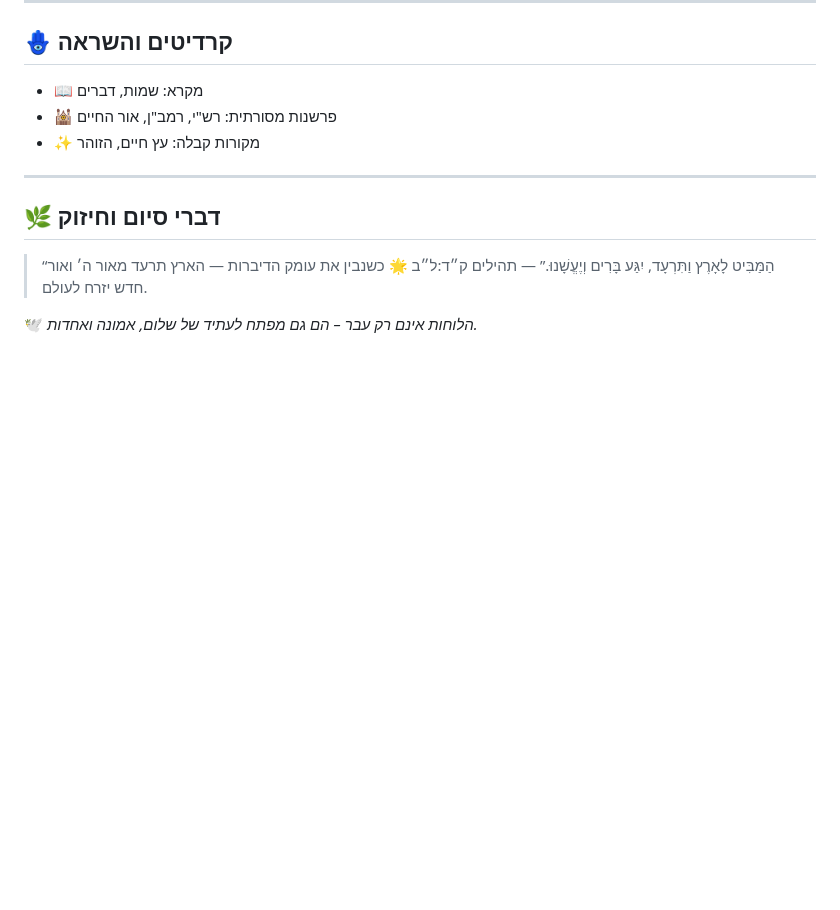
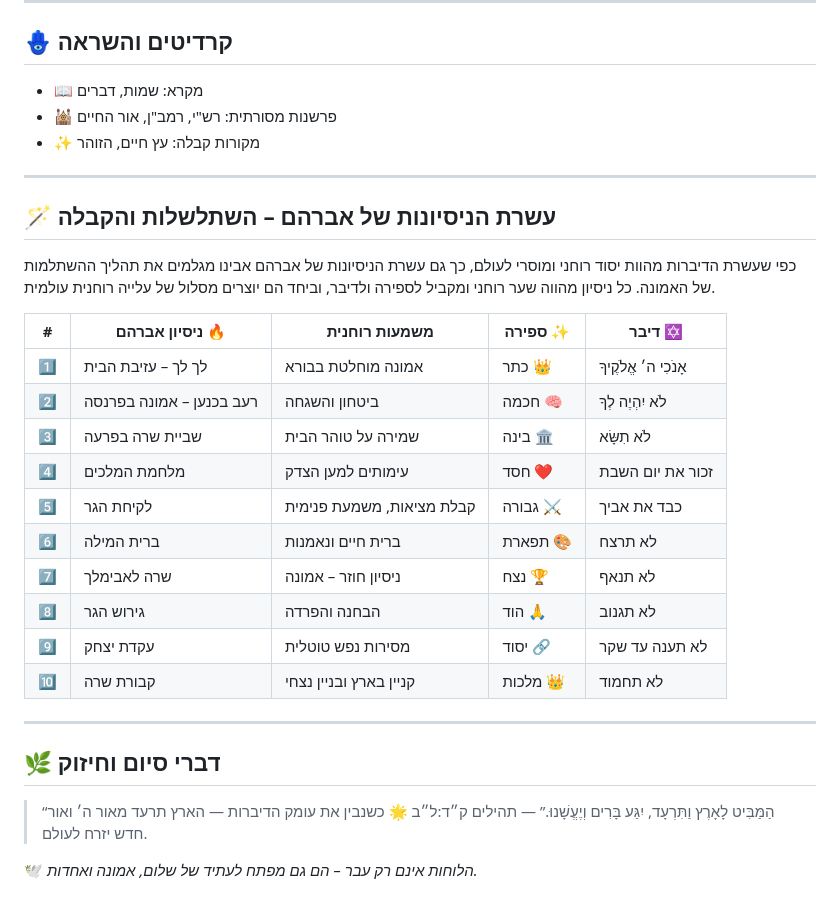
Before and after one commit to AnLoMinus/TenLight, a Markdown page: README.md, the part around the change. Rendered like a GitHub page; blank space fills up the shorter version.

Commit message:
Add section on Abraham's ten trials and their meanings
Added a section on the ten trials of Abraham, detailing their spiritual significance and corresponding attributes.

עשרת הניסיונות של אברהם 🔥
לך לך – עזיבת הבית
רעב בכנען – אמונה בפרנסה
ושה
שביית שרה בפרעה – קד
מלחמת המלכים – עימותים
לקיחת הגר – קבלת מציאות
ברית המילה – קיום מצוות
שרה לאבימלך – ניסיון חוזר
גירוש הגר – הבחנה
עקדת יצחק – מסירות נפש
קבורת שרה – קניין בארץ

```diff
--- a/README.md
+++ b/README.md
@@ -72,6 +72,25 @@
 
 ---
 
+## 🪄 עשרת הניסיונות של אברהם – השתלשלות והקבלה
+
+כפי שעשרת הדיברות מהוות יסוד רוחני ומוסרי לעולם, כך גם עשרת הניסיונות של אברהם אבינו מגלמים את תהליך ההשתלמות של האמונה. כל ניסיון מהווה שער רוחני ומקביל לספירה ולדיבר, וביחד הם יוצרים מסלול של עלייה רוחנית עולמית.
+
+| #   | ניסיון אברהם 🔥          | משמעות רוחנית             | ספירה ✨  | דיבר ✡️              |
+| --- | ------------------------ | ------------------------- | -------- | -------------------- |
+| 1️⃣ | לך לך – עזיבת הבית       | אמונה מוחלטת בבורא        | כתר 👑   | אָנֹכִי ה׳ אֱלֹקֶיךָ |
+| 2️⃣ | רעב בכנען – אמונה בפרנסה | ביטחון והשגחה             | חכמה 🧠  | לֹא יִהְיֶה לְךָ     |
+| 3️⃣ | שביית שרה בפרעה          | שמירה על טוהר הבית        | בינה 🏛  | לֹא תִשָּׂא          |
+| 4️⃣ | מלחמת המלכים             | עימותים למען הצדק         | חסד ❤️   | זכור את יום השבת     |
+| 5️⃣ | לקיחת הגר                | קבלת מציאות, משמעת פנימית | גבורה ⚔  | כבד את אביך          |
+| 6️⃣ | ברית המילה               | ברית חיים ונאמנות         | תפארת 🎨 | לא תרצח              |
+| 7️⃣ | שרה לאבימלך              | ניסיון חוזר – אמונה       | נצח 🏆   | לא תנאף              |
+| 8️⃣ | גירוש הגר                | הבחנה והפרדה              | הוד 🙏   | לא תגנוב             |
+| 9️⃣ | עקדת יצחק                | מסירות נפש טוטלית         | יסוד 🔗  | לא תענה עד שקר       |
+| 🔟  | קבורת שרה                | קניין בארץ ובניין נצחי    | מלכות 👑 | לא תחמוד             |
+
+---
+
 ## 🌿 דברי סיום וחיזוק
 
 > “הַמַּבִּיט לָאָרֶץ וַתִּרְעָד, יִגַּע בָּרִים וְיֶעֱשָׁנוּ.” — תהילים ק״ד:ל״ב
```
